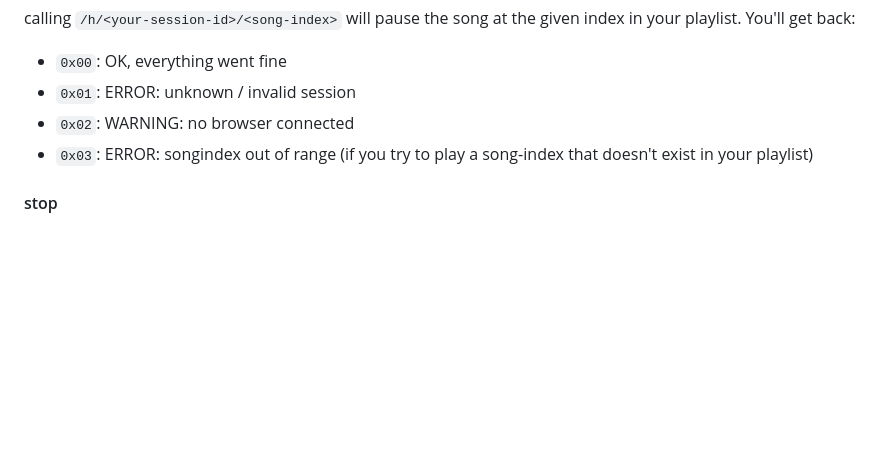
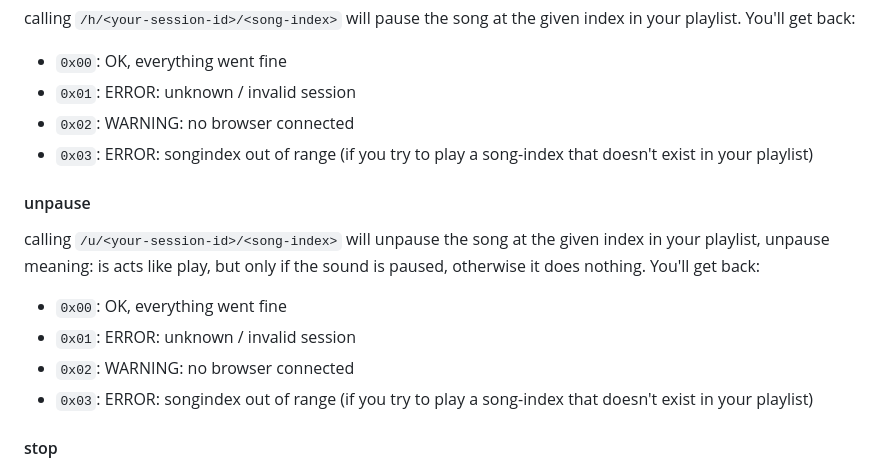
Before and after one commit to WiC64-Team/wic64-mex, a Markdown page: pages/dev.md, the part around the change. Rendered like a GitHub page; blank space fills up the shorter version.

Commit message:
documentate unpause

```diff
--- a/pages/dev.md
+++ b/pages/dev.md
@@ -175,6 +175,16 @@ You'll get back:
 - `0x02`: WARNING: no browser connected
 - `0x03`: ERROR: songindex out of range (if you try to play a song-index that doesn't exist in your playlist)
 
+#### unpause
+
+calling `/u/<your-session-id>/<song-index>` will unpause the song at the given index in your playlist, unpause meaning: is acts like play, but only if the sound is paused, otherwise it does nothing.
+You'll get back:
+
+- `0x00`: OK, everything went fine
+- `0x01`: ERROR: unknown / invalid session
+- `0x02`: WARNING: no browser connected
+- `0x03`: ERROR: songindex out of range (if you try to play a song-index that doesn't exist in your playlist)
+
 #### stop
 
 calling `/s/<your-session-id>/<song-index>` will stop (and rewind) the song at the given index in your playlist.
```
